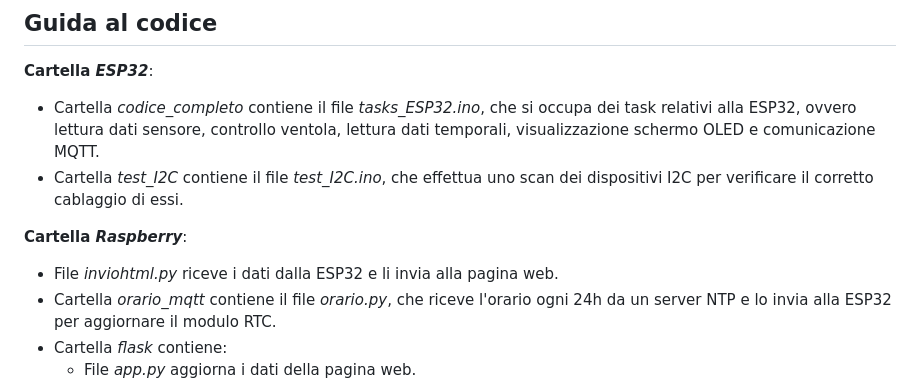
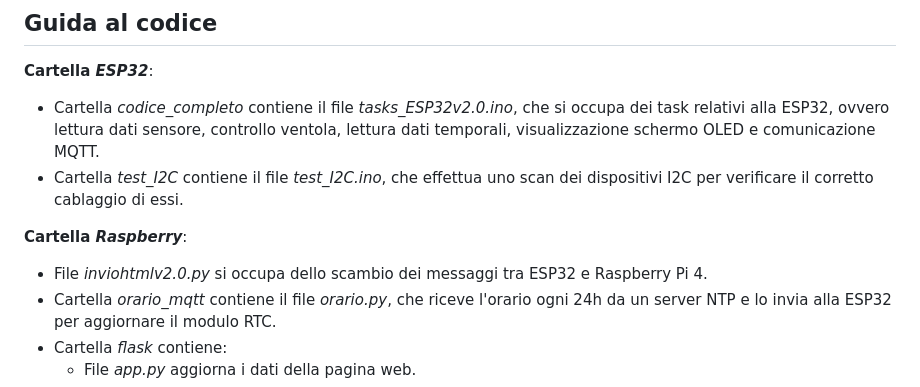
Before and after one commit to flaviagioiello/SOD-gruppo3, a Markdown page: README.md, the part around the change. Drawn GitHub-style.

```diff
--- a/README.md
+++ b/README.md
@@ -146,11 +146,11 @@ aggiuntive per il Gestore schede*.
 
 ## Guida al codice <a name="guida"></a>
 **Cartella *ESP32***:
-* Cartella *codice_completo* contiene il file *tasks_ESP32.ino*, che si occupa dei task relativi alla ESP32, ovvero lettura dati sensore, controllo ventola, lettura dati temporali, visualizzazione schermo OLED e comunicazione MQTT.
+* Cartella *codice_completo* contiene il file *tasks_ESP32v2.0.ino*, che si occupa dei task relativi alla ESP32, ovvero lettura dati sensore, controllo ventola, lettura dati temporali, visualizzazione schermo OLED e comunicazione MQTT.
 * Cartella *test_I2C* contiene il file *test_I2C.ino*, che effettua uno scan dei dispositivi I2C per verificare il corretto cablaggio di essi.
 
 **Cartella *Raspberry***:
-* File *inviohtml.py* riceve i dati dalla ESP32 e li invia alla pagina web.
+* File *inviohtmlv2.0.py* si occupa dello scambio dei messaggi tra ESP32 e Raspberry Pi 4.
 * Cartella *orario_mqtt* contiene il file *orario.py*, che riceve l'orario ogni 24h da un server NTP e lo invia alla ESP32 per aggiornare il modulo RTC.
 * Cartella *flask* contiene:
   * File *app.py* aggiorna i dati della pagina web.
```
